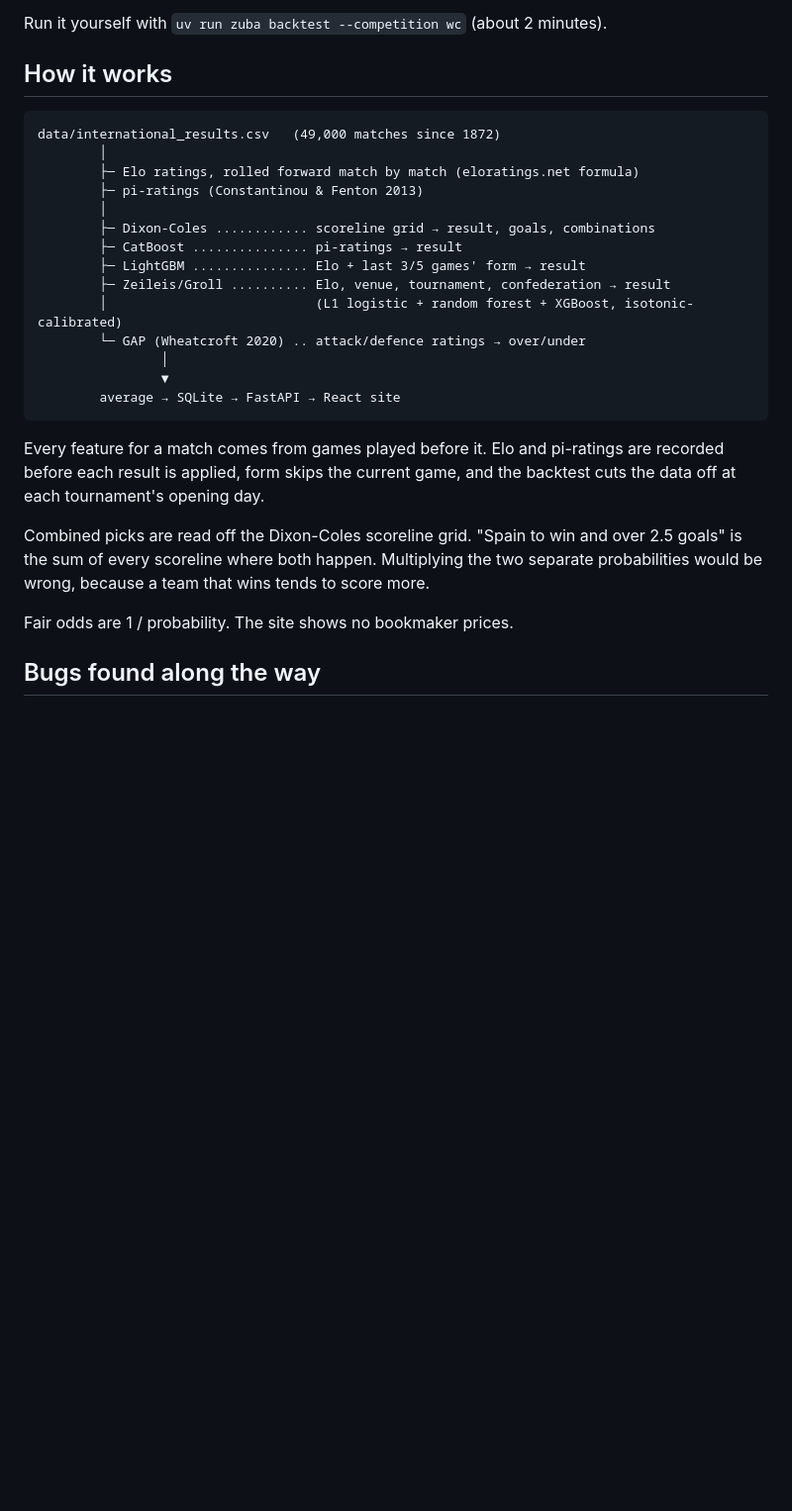
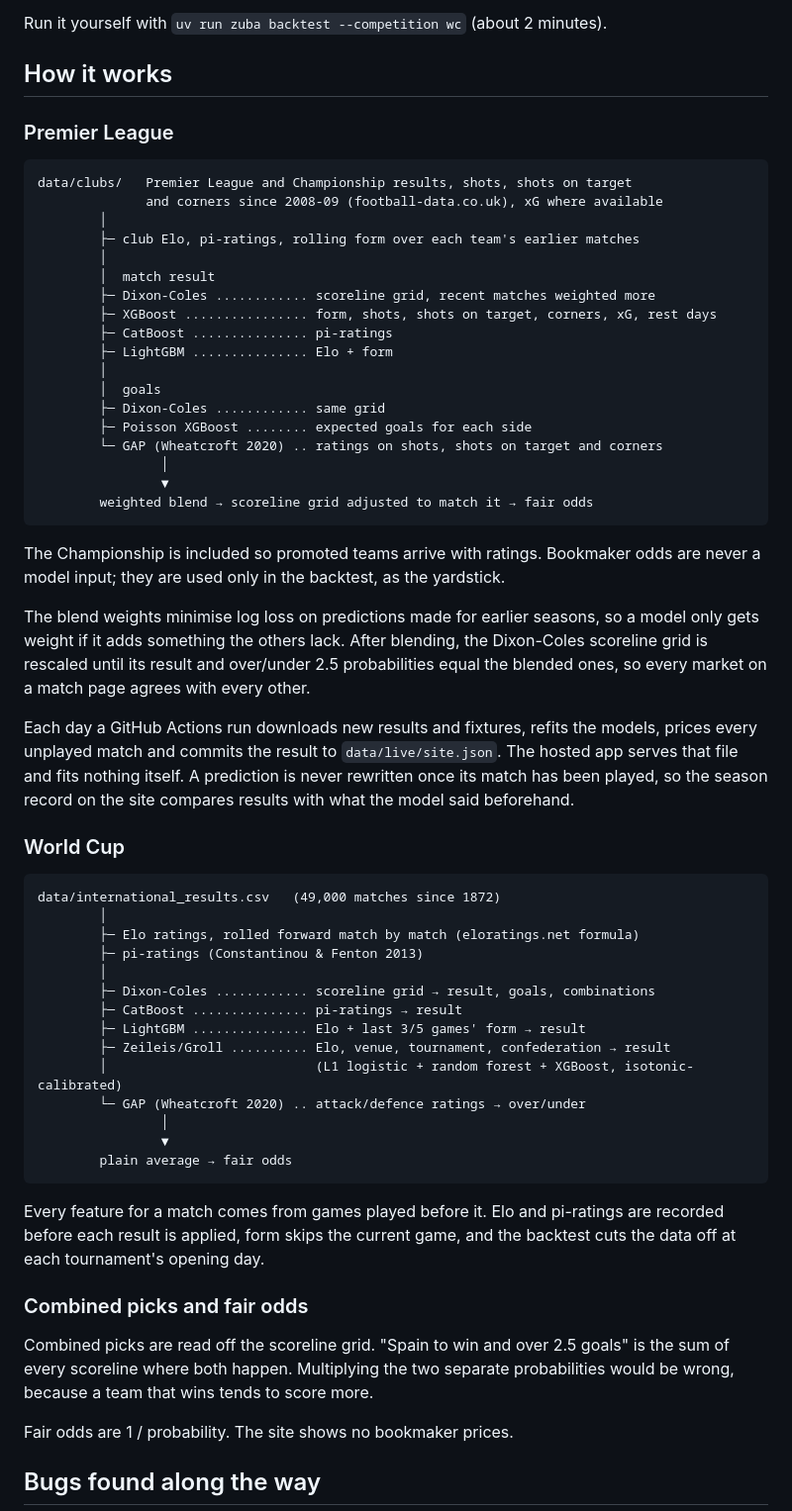
Before and after one commit to MaximilianBenjamin/world-cup-predictor, a Markdown page: README.md, the part around one of its changes. Shown at 99% size. Rendered like a GitHub page; blank space fills up the shorter version.

````diff
--- a/README.md
+++ b/README.md
@@ -60,6 +64,37 @@ Run it yourself with `uv run zuba backtest --competition wc` (about 2 minutes).
 
 ## How it works
 
+### Premier League
+
+```
+data/clubs/   Premier League and Championship results, shots, shots on target
+              and corners since 2008-09 (football-data.co.uk), xG where available
+        │
+        ├─ club Elo, pi-ratings, rolling form over each team's earlier matches
+        │
+        │  match result
+        ├─ Dixon-Coles ............ scoreline grid, recent matches weighted more
+        ├─ XGBoost ................ form, shots, shots on target, corners, xG, rest days
+        ├─ CatBoost ............... pi-ratings
+        ├─ LightGBM ............... Elo + form
+        │
+        │  goals
+        ├─ Dixon-Coles ............ same grid
+        ├─ Poisson XGBoost ........ expected goals for each side
+        └─ GAP (Wheatcroft 2020) .. ratings on shots, shots on target and corners
+                │
+                ▼
+        weighted blend → scoreline grid adjusted to match it → fair odds
+```
+
+The Championship is included so promoted teams arrive with ratings. Bookmaker odds are never a model input; they are used only in the backtest, as the yardstick.
+
+The blend weights minimise log loss on predictions made for earlier seasons, so a model only gets weight if it adds something the others lack. After blending, the Dixon-Coles scoreline grid is rescaled until its result and over/under 2.5 probabilities equal the blended ones, so every market on a match page agrees with every other.
+
+Each day a GitHub Actions run downloads new results and fixtures, refits the models, prices every unplayed match and commits the result to `data/live/site.json`. The hosted app serves that file and fits nothing itself. A prediction is never rewritten once its match has been played, so the season record on the site compares results with what the model said beforehand.
+
+### World Cup
+
 ```
 data/international_results.csv   (49,000 matches since 1872)
         │
@@ -74,12 +109,14 @@ data/international_results.csv   (49,000 matches since 1872)
         └─ GAP (Wheatcroft 2020) .. attack/defence ratings → over/under
                 │
                 ▼
-        average → SQLite → FastAPI → React site
+        plain average → fair odds
 ```
 
 Every feature for a match comes from games played before it. Elo and pi-ratings are recorded before each result is applied, form skips the current game, and the backtest cuts the data off at each tournament's opening day.
 
-Combined picks are read off the Dixon-Coles scoreline grid. "Spain to win and over 2.5 goals" is the sum of every scoreline where both happen. Multiplying the two separate probabilities would be wrong, because a team that wins tends to score more.
+### Combined picks and fair odds
+
+Combined picks are read off the scoreline grid. "Spain to win and over 2.5 goals" is the sum of every scoreline where both happen. Multiplying the two separate probabilities would be wrong, because a team that wins tends to score more.
 
 Fair odds are 1 / probability. The site shows no bookmaker prices.
 
````
Also changed, not shown: other parts of README.md (+31 -15 lines), docs/record.png (added), docs/slate.png.
